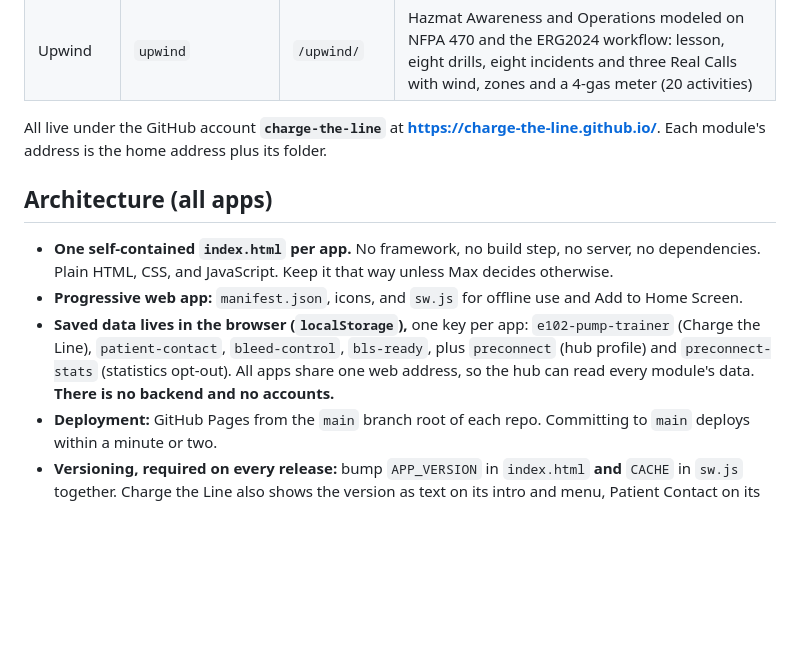
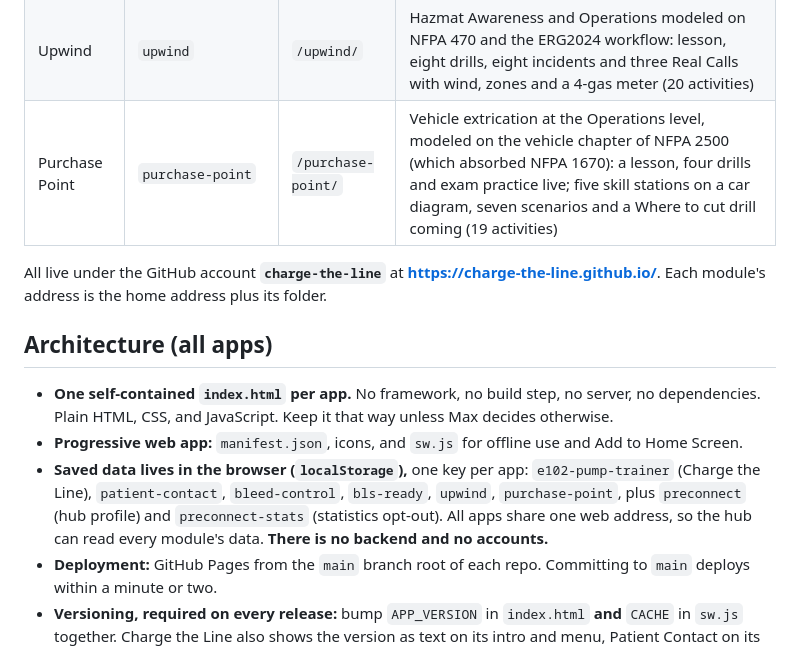
Before and after one commit to charge-the-line/patient-contact, a Markdown page: CLAUDE.md, the part around one of its changes. GitHub-like rendering; blank space fills up the shorter version.

```diff
--- a/CLAUDE.md
+++ b/CLAUDE.md
@@ -28,6 +28,7 @@ The name "Preconnect" was chosen after conflict checks. "Tailboard" was rejected
 | Bleed Control | `bleed-control` | `/bleed-control/` | Bleeding control modeled on the ACS Stop the Bleed® course: lesson, six skill stations, four drills, nine scenarios (20 activities) |
 | BLS Ready | `bls-ready` | `/bls-ready/` | BLS modeled on the AHA BLS Provider course, 2025 guidelines: lesson, seven timed skill stations, seven team scenarios, exam practice, four drills (20 activities) |
 | Upwind | `upwind` | `/upwind/` | Hazmat Awareness and Operations modeled on NFPA 470 and the ERG2024 workflow: lesson, eight drills, eight incidents and three Real Calls with wind, zones and a 4-gas meter (20 activities) |
+| Purchase Point | `purchase-point` | `/purchase-point/` | Vehicle extrication at the Operations level, modeled on the vehicle chapter of NFPA 2500 (which absorbed NFPA 1670): a lesson, four drills and exam practice live; five skill stations on a car diagram, seven scenarios and a Where to cut drill coming (19 activities) |
 
 All live under the GitHub account **`charge-the-line`** at **https://charge-the-line.github.io/**. Each module's address is the home address plus its folder.
 
@@ -35,7 +36,7 @@ All live under the GitHub account **`charge-the-line`** at **https://charge-the-
 
 - **One self-contained `index.html` per app.** No framework, no build step, no server, no dependencies. Plain HTML, CSS, and JavaScript. Keep it that way unless Max decides otherwise.
 - **Progressive web app:** `manifest.json`, icons, and `sw.js` for offline use and Add to Home Screen.
-- **Saved data lives in the browser (`localStorage`),** one key per app: `e102-pump-trainer` (Charge the Line), `patient-contact`, `bleed-control`, `bls-ready`, plus `preconnect` (hub profile) and `preconnect-stats` (statistics opt-out). All apps share one web address, so the hub can read every module's data. **There is no backend and no accounts.**
+- **Saved data lives in the browser (`localStorage`),** one key per app: `e102-pump-trainer` (Charge the Line), `patient-contact`, `bleed-control`, `bls-ready`, `upwind`, `purchase-point`, plus `preconnect` (hub profile) and `preconnect-stats` (statistics opt-out). All apps share one web address, so the hub can read every module's data. **There is no backend and no accounts.**
 - **Deployment:** GitHub Pages from the `main` branch root of each repo. Committing to `main` deploys within a minute or two.
 - **Versioning, required on every release:** bump `APP_VERSION` in `index.html` **and** `CACHE` in `sw.js` together. Charge the Line also shows the version as text on its intro and menu, Patient Contact on its intro; **those literals must be bumped too**, and since Milestone 1 the `syntax` checks fail if they don't match `APP_VERSION`. Forgetting means phones keep running the old version.
 - **Fonts are self-hosted** in each repo's `fonts/` folder (Atkinson Hyperlegible + Saira Condensed in every app since Milestone 4; Charge the Line dropped Barlow then). SIL Open Font License; files from Fontsource 5.3.0, `@font-face` with `font-display:swap` in a `<style>` block where the Google link used to be. **Never link Google Fonts again:** offline the type fell back to a system font, and every page made a request to Google that the Privacy page didn't mention. Every suite checks that no page references Google and that each font file exists and is in the service worker's `CORE` list.
```
Also changed, not shown: other parts of CLAUDE.md (+2 -2 lines).
